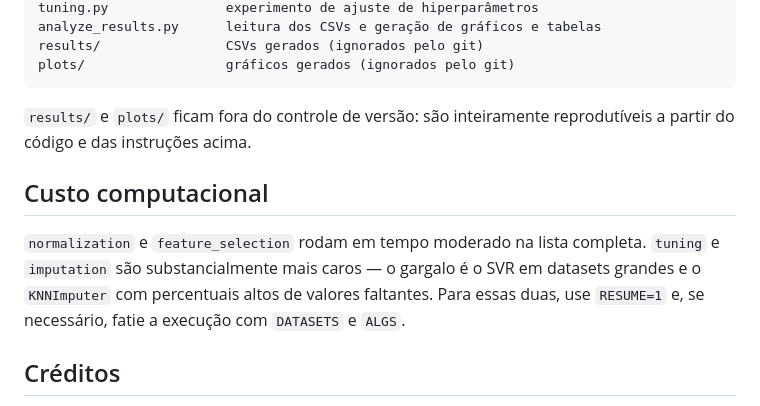
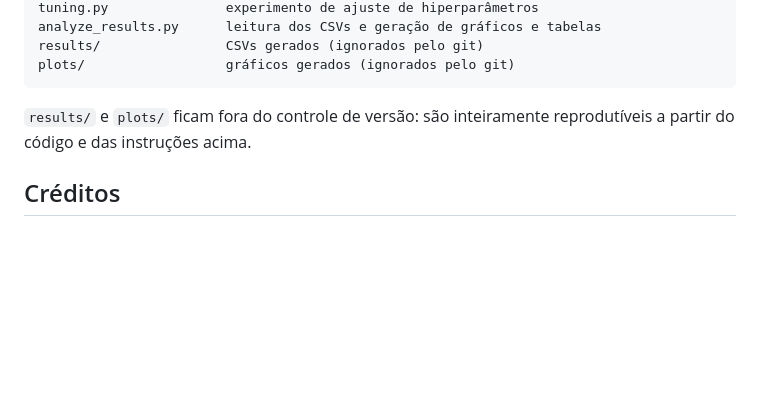
Before and after one commit to VPiacini/DataLeakage, a Markdown page: README.md, the part around one of its changes. GitHub-like rendering; blank space fills up the shorter version.

```diff
--- a/README.md
+++ b/README.md
@@ -195,14 +154,6 @@ plots/                  gráficos gerados (ignorados pelo git)
 `results/` e `plots/` ficam fora do controle de versão: são inteiramente
 reprodutíveis a partir do código e das instruções acima.
 
-## Custo computacional
-
-`normalization` e `feature_selection` rodam em tempo moderado na lista completa.
-`tuning` e `imputation` são substancialmente mais caros — o gargalo é o SVR em
-datasets grandes e o `KNNImputer` com percentuais altos de valores faltantes.
-Para essas duas, use `RESUME=1` e, se necessário, fatie a execução com `DATASETS`
-e `ALGS`.
-
 ## Créditos
 
 A geração dos mecanismos de dados faltantes em `utils.py` é adaptada do código
```
Also changed, not shown: other parts of README.md (+2 -43 lines).
